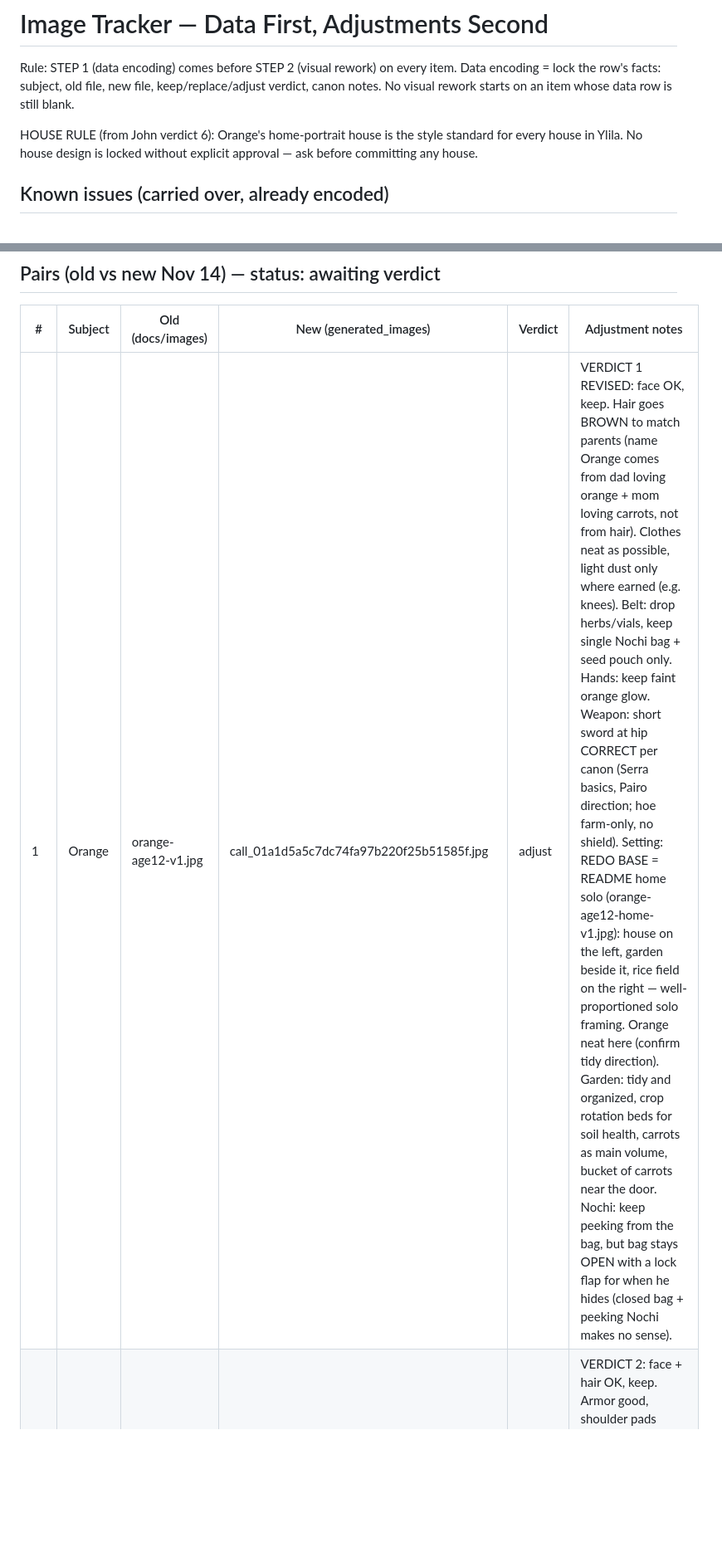
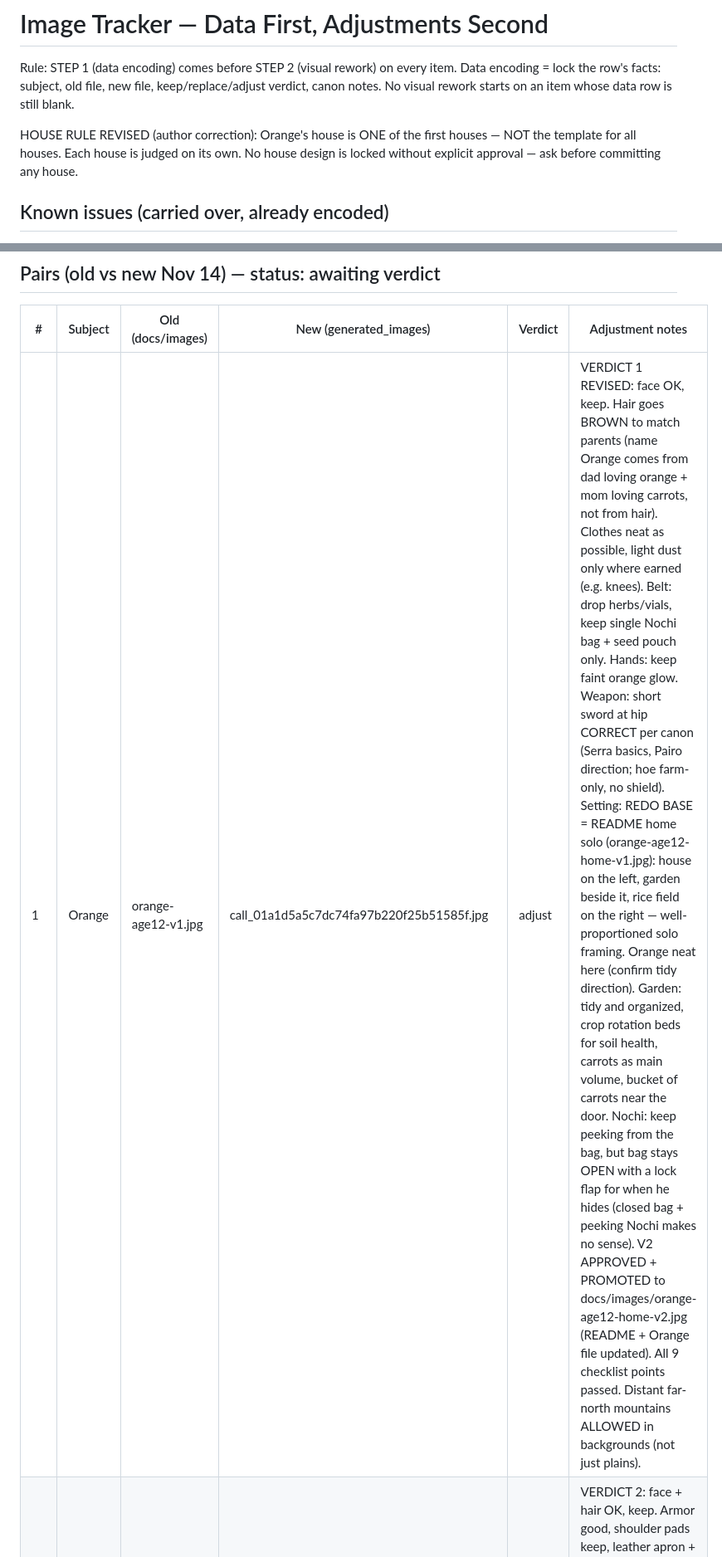
Before and after one commit to njdvcalulo-ctrl/Orange-master, a Markdown page: todo/image-corrections.md, 2 parts joined by grey strips. Shown at 83% size. Rendered like a GitHub page; blank space fills up the shorter version.

```diff
--- a/todo/image-corrections.md
+++ b/todo/image-corrections.md
@@ -4,7 +4,7 @@ Rule: STEP 1 (data encoding) comes before STEP 2 (visual rework) on every item.
 Data encoding = lock the row's facts: subject, old file, new file, keep/replace/adjust verdict, canon notes.
 No visual rework starts on an item whose data row is still blank.
 
-HOUSE RULE (from John verdict 6): Orange's home-portrait house is the style standard for every house in Ylila. No house design is locked without explicit approval — ask before committing any house.
+HOUSE RULE REVISED (author correction): Orange's house is ONE of the first houses — NOT the template for all houses. Each house is judged on its own. No house design is locked without explicit approval — ask before committing any house.
 
 ## Known issues (carried over, already encoded)
 
@@ -20,7 +20,7 @@ HOUSE RULE (from John verdict 6): Orange's home-portrait house is the style stan
 
 | # | Subject | Old (docs/images) | New (generated_images) | Verdict | Adjustment notes |
 |---|---------|-------------------|------------------------|---------|------------------|
-| 1 | Orange | orange-age12-v1.jpg | call_01a1d5a5c7dc74fa97b220f25b51585f.jpg | adjust | VERDICT 1 REVISED: face OK, keep. Hair goes BROWN to match parents (name Orange comes from dad loving orange + mom loving carrots, not from hair). Clothes neat as possible, light dust only where earned (e.g. knees). Belt: drop herbs/vials, keep single Nochi bag + seed pouch only. Hands: keep faint orange glow. Weapon: short sword at hip CORRECT per canon (Serra basics, Pairo direction; hoe farm-only, no shield). Setting: REDO BASE = README home solo (orange-age12-home-v1.jpg): house on the left, garden beside it, rice field on the right — well-proportioned solo framing. Orange neat here (confirm tidy direction). Garden: tidy and organized, crop rotation beds for soil health, carrots as main volume, bucket of carrots near the door. Nochi: keep peeking from the bag, but bag stays OPEN with a lock flap for when he hides (closed bag + peeking Nochi makes no sense). |
+| 1 | Orange | orange-age12-v1.jpg | call_01a1d5a5c7dc74fa97b220f25b51585f.jpg | adjust | VERDICT 1 REVISED: face OK, keep. Hair goes BROWN to match parents (name Orange comes from dad loving orange + mom loving carrots, not from hair). Clothes neat as possible, light dust only where earned (e.g. knees). Belt: drop herbs/vials, keep single Nochi bag + seed pouch only. Hands: keep faint orange glow. Weapon: short sword at hip CORRECT per canon (Serra basics, Pairo direction; hoe farm-only, no shield). Setting: REDO BASE = README home solo (orange-age12-home-v1.jpg): house on the left, garden beside it, rice field on the right — well-proportioned solo framing. Orange neat here (confirm tidy direction). Garden: tidy and organized, crop rotation beds for soil health, carrots as main volume, bucket of carrots near the door. Nochi: keep peeking from the bag, but bag stays OPEN with a lock flap for when he hides (closed bag + peeking Nochi makes no sense). V2 APPROVED + PROMOTED to docs/images/orange-age12-home-v2.jpg (README + Orange file updated). All 9 checklist points passed. Distant far-north mountains ALLOWED in backgrounds (not just plains). |
 | 2 | Leo | leo-solo-v1.jpg | call_01a1d5a5cd9877cfa7a9cda3b7bf1242.jpg | adjust | VERDICT 2: face + hair OK, keep. Armor good, shoulder pads keep, leather apron + knee pads keep — well-armored kid. Sling belt = shield-carry strap when shield not in use (locked function). Shield emblem: SINGLE anvil at the center boss, designed by mom Nathaly (locked); drop the hammer emblem. Weapons: too many — keep hammer (smithy link) + short sword sidearm, scrap all other tools. The sheath item reads like a gun handle — NO guns; make it the short sword. Alt under consideration: hammer-only bashing build, no sword. Background: REDO BASE = README home solo (leo-age13-home-v1.jpg): neat home smithy, CLEAN and safe per Ethan's lock (mess = accident risk). Greg in frame as plain blob per SLIME RULE (no shield held); Greg IS the armor — binds under/with the shield, cushions Leo from damage and vibration. Greg spot LOCKED: on Leo's shoulder. Hammer-only LOCKED; canon amendment owed in revision-notes.md item 7. |
 | 3 | Amy | amy-solo-v1.jpg | call_01a1d5a5d12774cfbd12f91f3542a8ba.jpg | adjust | VERDICT 3: REDO BASE = README home solo (amy-age12-home-v1.jpg), NOT the old/new comparison versions. Keep: short hair, wide cute smile, ponytail, jacket with fish patches, OPEN Octo bag. Knives: many OK as long as she runs comfortably. Weapon: SHORT SWORD for now — not the rapier in the new version. Composition: house on the left, boats on the right along the dock/walkway. Dock: make it BIGGER, facing EAST — the main deck/docking port, doubles as events/feast space. Setting: house sits on LAKE MERMA (true lake name LOCKED; Blueberry River is the river, not the lake). |
 | 4 | Lyra | lyra-solo-v1.jpg | call_01a1d5a5d40d75eeb186ae593f0f02da.jpg | adjust | VERDICT 4: REDO BASE = README home solo (lyra-age12-home-v1.jpg), NOT the old/new versions — new one reads too modern for medieval Ylila. Keep README face + hair. Composition: house on the RIGHT, treehouse, no carpentry workstation (OUT). Outfit: better-fit long-sleeve shirt + pants (README style, more fitted). LYRA patch STAYS on shirt (mom's the tailor — overrules the too-modern flag). Pouch: make it BIGGER for Crow. Quivers: reconcile — one version has 2, the other has 1 too short to hold arrows; draw proper full-length quiver(s) that fit the arrows. Bow on standby: slung on her back ALONGSIDE the quiver on its own strap (not stuffed in the quiver) — no canon carry exists, portrait standard set here. |
```
Also changed, not shown: other parts of todo/image-corrections.md (+1 -1 lines), README.md (+1 -1 lines), docs/characters/orange/orange-age12-home-v2.jpg (added), docs/images/orange-age12-home-v2.jpg (added), generated_images/call_01a1d969cb8e77db8df08019cb1ce6a5.jpg (added), 1 other file.
